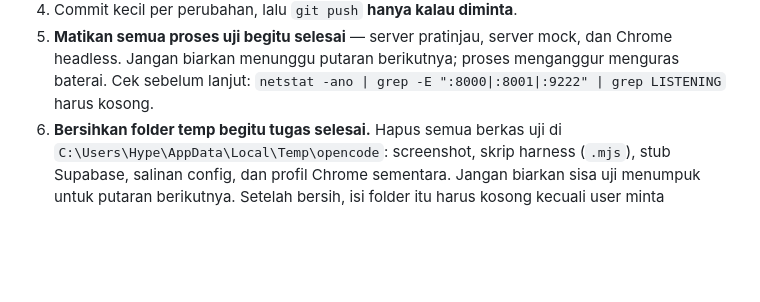
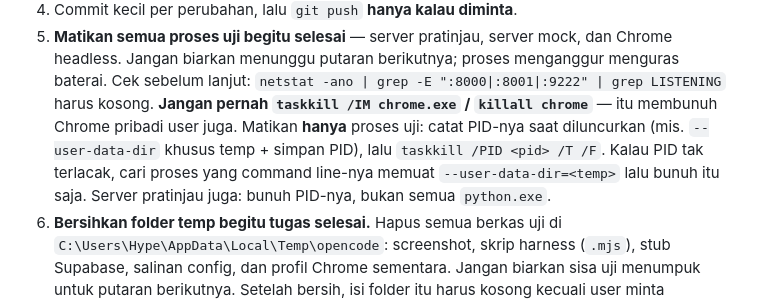
Before and after one commit to Napoleon-Fibonacci/webiko, a Markdown page: AGENTS.md, the part around the change. Rendered like a GitHub page; blank space fills up the shorter version.

Commit message:
docs(agen): larang matikan semua chrome saat bersih-bersih proses uji
Proses uji harus dimatikan lewat PID-nya sendiri, bukan taskkill /IM chrome.exe atau killall chrome, supaya Chrome pribadi user tidak ikut mati.

```diff
--- a/AGENTS.md
+++ b/AGENTS.md
@@ -66,6 +66,12 @@ nilai `sistem`/`terang`/`gelap`; **bawaan terang**. Atribut `data-tema` di
    dan Chrome headless. Jangan biarkan menunggu putaran berikutnya; proses
    menganggur menguras baterai. Cek sebelum lanjut:
    `netstat -ano | grep -E ":8000|:8001|:9222" | grep LISTENING` harus kosong.
+   **Jangan pernah `taskkill /IM chrome.exe` / `killall chrome`** — itu membunuh
+   Chrome pribadi user juga. Matikan **hanya** proses uji: catat PID-nya saat
+   diluncurkan (mis. `--user-data-dir` khusus temp + simpan PID), lalu
+   `taskkill /PID <pid> /T /F`. Kalau PID tak terlacak, cari proses yang command
+   line-nya memuat `--user-data-dir=<temp>` lalu bunuh itu saja. Server pratinjau
+   juga: bunuh PID-nya, bukan semua `python.exe`.
 6. **Bersihkan folder temp begitu tugas selesai.** Hapus semua berkas uji di
    `C:\Users\Hype\AppData\Local\Temp\opencode`: screenshot, skrip harness
    (`.mjs`), stub Supabase, salinan config, dan profil Chrome sementara.
```
